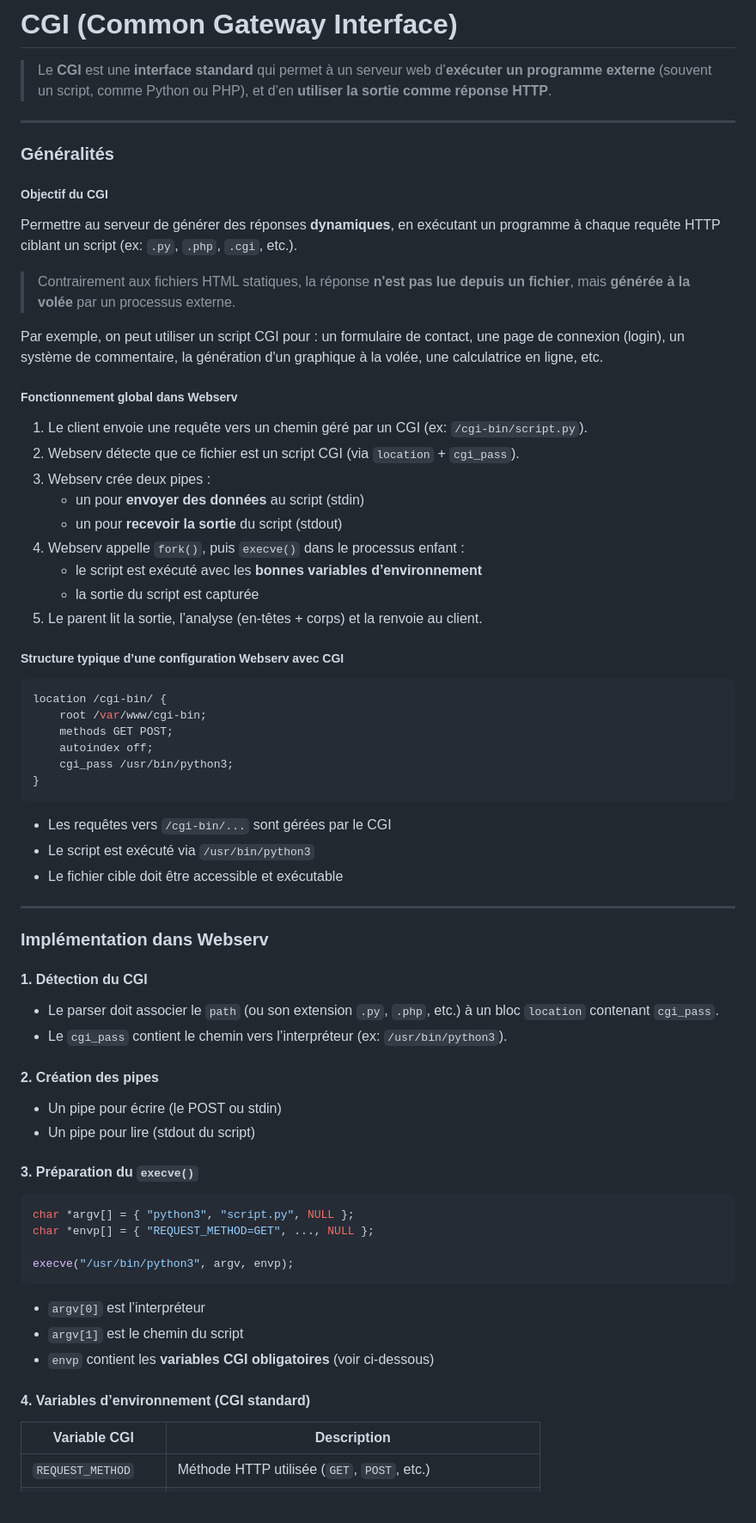
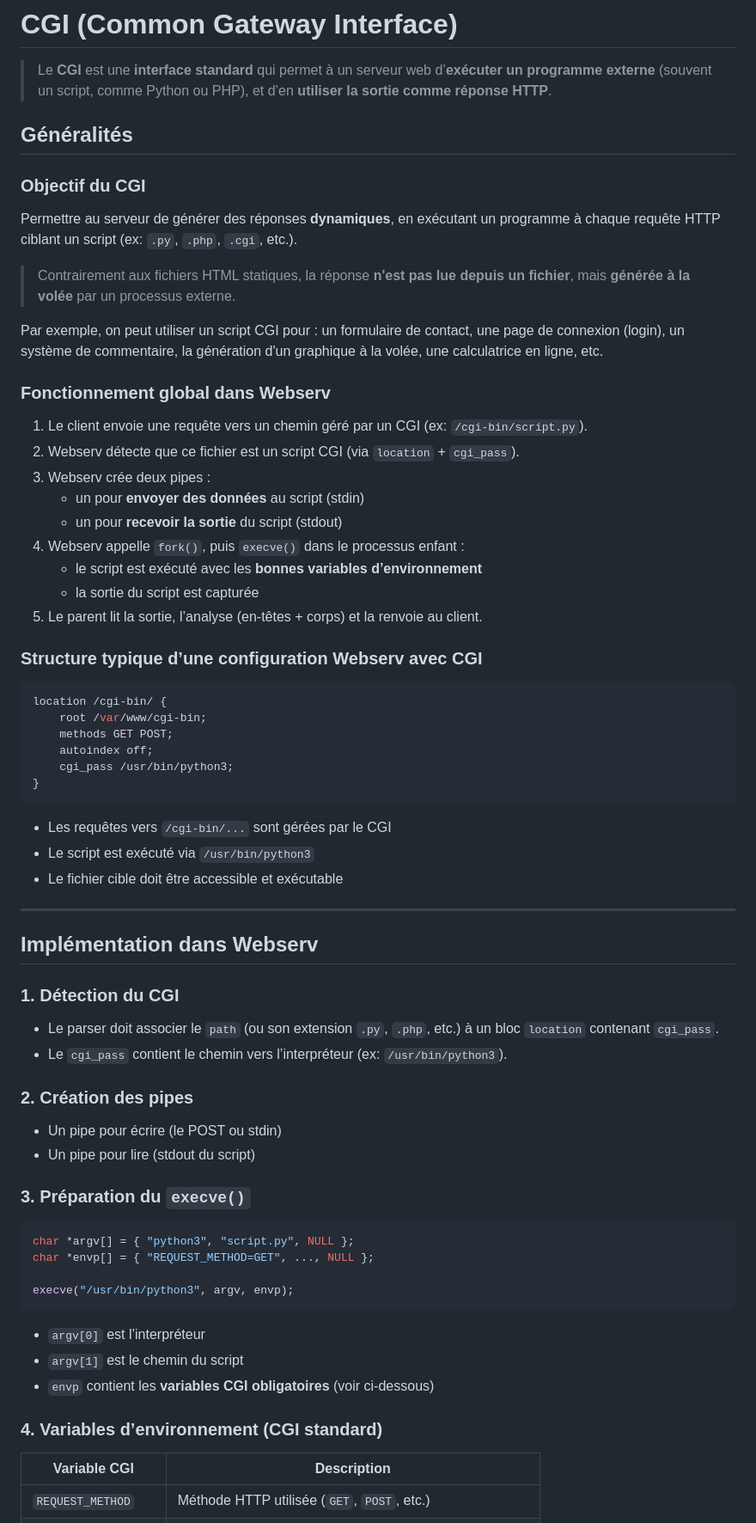
Before and after one commit to othorel/Webserv, a Markdown page: documentation_fr/CGI.fr.md, the part around the change printed below. Shown: that part at 86% size. Drawn GitHub-style.

````diff
--- a/documentation_fr/CGI.fr.md
+++ b/documentation_fr/CGI.fr.md
@@ -3,18 +3,15 @@
 
 > Le **CGI** est une **interface standard** qui permet à un serveur web d’**exécuter un programme externe** (souvent un script, comme Python ou PHP), et d’en **utiliser la sortie comme réponse HTTP**.
 
-
----
-
-### Généralités
-##### Objectif du CGI
+## Généralités
+### Objectif du CGI
 
 Permettre au serveur de générer des réponses **dynamiques**, en exécutant un programme à chaque requête HTTP ciblant un script (ex: `.py`, `.php`, `.cgi`, etc.).
 
 >Contrairement aux fichiers HTML statiques, la réponse **n'est pas lue depuis un fichier**, mais **générée à la volée** par un processus externe.
 
 Par exemple, on peut utiliser un script CGI pour : un formulaire de contact, une page de connexion (login), un système de commentaire, la génération d'un graphique à la volée, une calculatrice en ligne, etc.
-##### Fonctionnement global dans Webserv
+### Fonctionnement global dans Webserv
 
 1. Le client envoie une requête vers un chemin géré par un CGI (ex: `/cgi-bin/script.py`).
 2. Webserv détecte que ce fichier est un script CGI (via `location` + `cgi_pass`).
@@ -26,7 +23,7 @@ Par exemple, on peut utiliser un script CGI pour : un formulaire de contact, une
     - la sortie du script est capturée
 5. Le parent lit la sortie, l’analyse (en-têtes + corps) et la renvoie au client.
 
-##### Structure typique d’une configuration Webserv avec CGI
+### Structure typique d’une configuration Webserv avec CGI
 
 ```conf
 location /cgi-bin/ {
@@ -41,22 +38,20 @@ location /cgi-bin/ {
 - Le script est exécuté via `/usr/bin/python3`
 - Le fichier cible doit être accessible et exécutable
 
+---
+## Implémentation dans Webserv
 
----
-
-### Implémentation dans Webserv
-
-#### 1. **Détection du CGI**
+### 1. **Détection du CGI**
 
 - Le parser doit associer le `path` (ou son extension `.py`, `.php`, etc.) à un bloc `location` contenant `cgi_pass`.
 - Le `cgi_pass` contient le chemin vers l’interpréteur (ex: `/usr/bin/python3`).
 
-#### 2. **Création des pipes**
+### 2. **Création des pipes**
 
 - Un pipe pour écrire (le POST ou stdin)
 - Un pipe pour lire (stdout du script)
 
-#### 3. **Préparation du `execve()`**
+### 3. **Préparation du `execve()`**
 
 ```cpp
 char *argv[] = { "python3", "script.py", NULL };
@@ -69,7 +64,7 @@ execve("/usr/bin/python3", argv, envp);
 - `argv[1]` est le chemin du script
 - `envp` contient les **variables CGI obligatoires** (voir ci-dessous)
 
-#### 4. **Variables d’environnement (CGI standard)**
+### 4. **Variables d’environnement (CGI standard)**
 
 |Variable CGI|Description|
 |---|---|
````
Also changed, not shown: other parts of documentation_fr/CGI.fr.md (+5 -7 lines).
